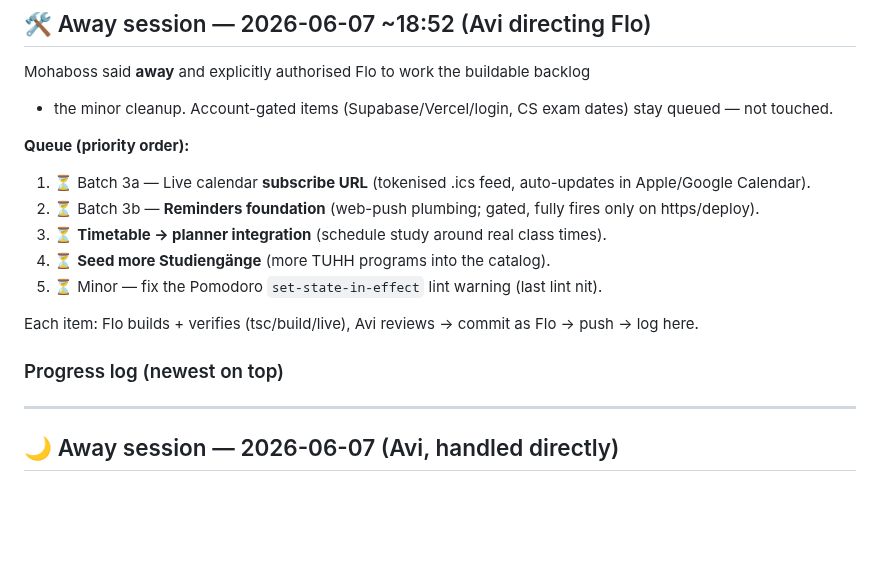
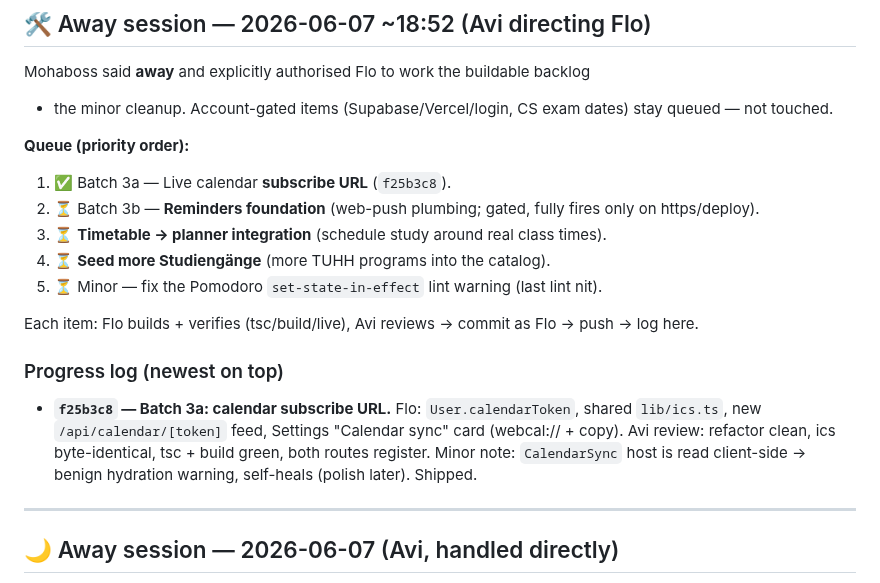
Before and after one commit to alch9631/studyflow, a Markdown page: AWAY_REPORT.md, the part around the change. GitHub-like rendering; blank space fills up the shorter version.

Commit message:
AWAY_REPORT: log batch 3a shipped (f25b3c8); next = reminders foundation
Co-authored-by: Flo <flo@delegate.local>

```diff
--- a/AWAY_REPORT.md
+++ b/AWAY_REPORT.md
@@ -28,7 +28,7 @@ Mohaboss said **away** and explicitly authorised Flo to work the buildable backl
 stay queued — not touched.
 
 **Queue (priority order):**
-1. ⏳ Batch 3a — Live calendar **subscribe URL** (tokenised .ics feed, auto-updates in Apple/Google Calendar).
+1. ✅ Batch 3a — Live calendar **subscribe URL** (`f25b3c8`).
 2. ⏳ Batch 3b — **Reminders foundation** (web-push plumbing; gated, fully fires only on https/deploy).
 3. ⏳ **Timetable → planner integration** (schedule study around real class times).
 4. ⏳ **Seed more Studiengänge** (more TUHH programs into the catalog).
@@ -37,7 +37,11 @@ stay queued — not touched.
 Each item: Flo builds + verifies (tsc/build/live), Avi reviews → commit as Flo → push → log here.
 
 ### Progress log (newest on top)
-<!-- Flo/Avi entries appended below as items ship -->
+- **`f25b3c8` — Batch 3a: calendar subscribe URL.** Flo: `User.calendarToken`,
+  shared `lib/ics.ts`, new `/api/calendar/[token]` feed, Settings "Calendar sync"
+  card (webcal:// + copy). Avi review: refactor clean, ics byte-identical, tsc +
+  build green, both routes register. Minor note: `CalendarSync` host is read
+  client-side → benign hydration warning, self-heals (polish later). Shipped.
 
 ---
 
```
